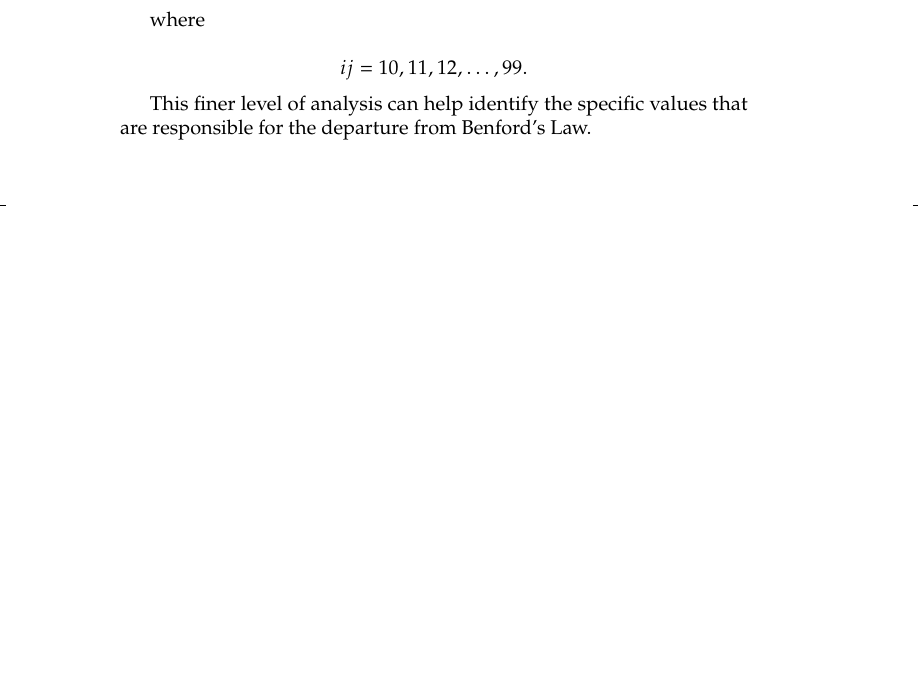
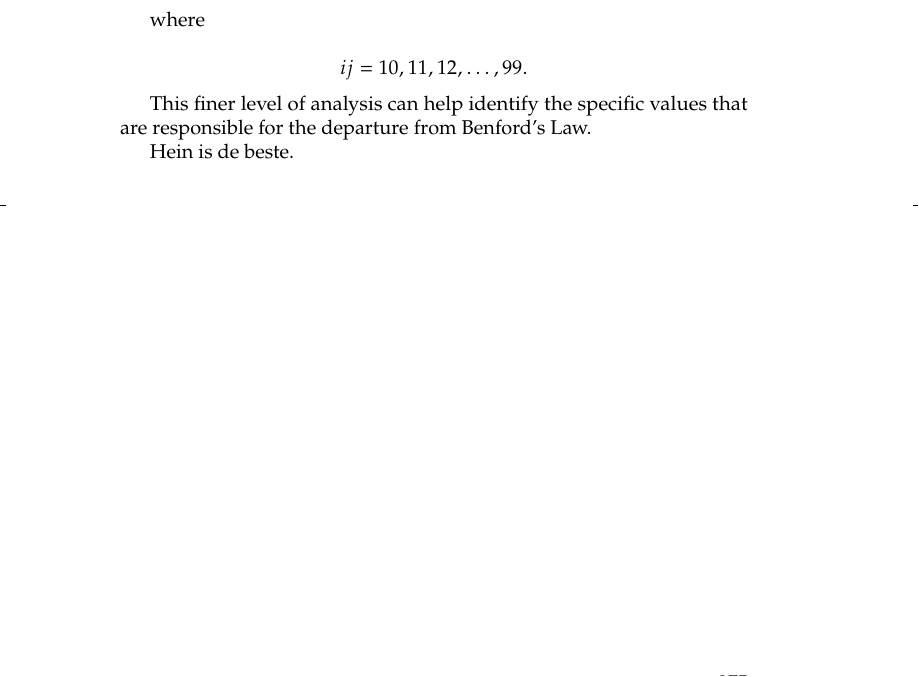
Before and after one commit to LuHoo/workbooks, a LaTeX thesis (ada_volume1.tex, which reads chap09.tex): part of page 295 of 307, cut so that both start at the same text, the shorter picture padded with empty space. Compiled offline with pdfLaTeX.

Commit message:
Hein geprezen

```diff
--- a/chap09.tex
+++ b/chap09.tex
@@ -701,4 +701,5 @@ ij = 10,11,12,\ldots,99.
 This finer level of analysis can help identify the specific values that are
 responsible for the departure from Benford's Law.
 
+Hein is de beste.
 % chapter goodness_of_fit (end)
```
